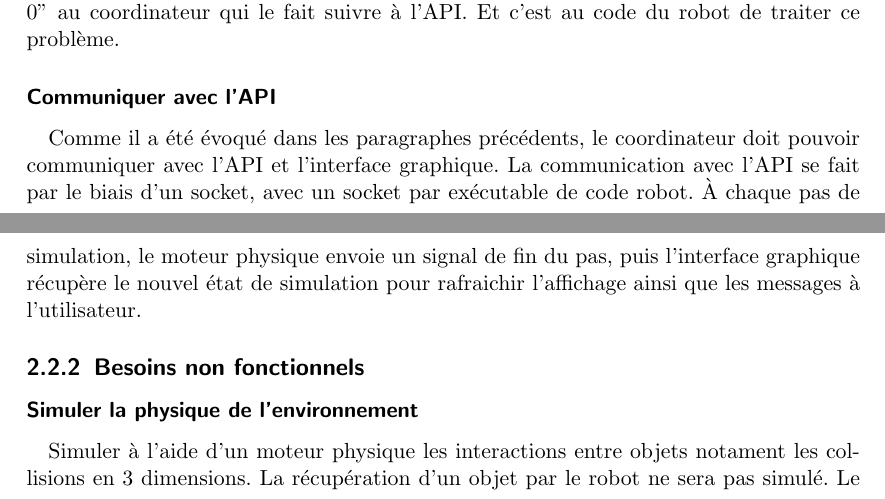
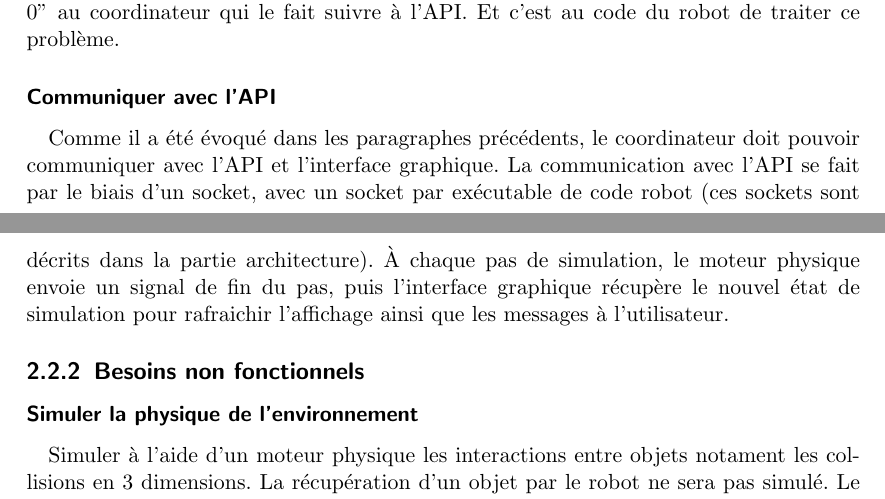
Before and after one commit to astralien3000/SASIAE, a LaTeX document (doc/cahier_des_charges/main.tex, which reads doc/cahier_des_charges/simulateur.tex): two parts of pages 12 and 13 of 31, joined at a grey line, cut so that both start at the same text. Compiled offline with pdfLaTeX.

Commit message:
Update simulateur.tex

```diff
--- a/doc/cahier_des_charges/simulateur.tex
+++ b/doc/cahier_des_charges/simulateur.tex
@@ -65,7 +64,7 @@ Prenons l'exemple d'un robot qui rencontre un obstable et patine car il est bloq
 
 \subsubsection{Communiquer avec l'API}
 %N ET T
-Comme il a été évoqué dans les paragraphes précédents, le coordinateur doit pouvoir communiquer avec l'API et l'interface graphique. La communication avec l'API se fait par le biais d'un socket, avec un socket par exécutable de code robot. À chaque pas de simulation, le moteur physique envoie un signal de fin du pas, puis l'interface graphique récupère le nouvel état de simulation pour rafraichir l'affichage ainsi que les messages à l'utilisateur.
+Comme il a été évoqué dans les paragraphes précédents, le coordinateur doit pouvoir communiquer avec l'API et l'interface graphique. La communication avec l'API se fait par le biais d'un socket, avec un socket par exécutable de code robot (ces sockets sont décrits dans la partie architecture). À chaque pas de simulation, le moteur physique envoie un signal de fin du pas, puis l'interface graphique récupère le nouvel état de simulation pour rafraichir l'affichage ainsi que les messages à l'utilisateur.
 
 \subsection{Besoins non fonctionnels}
 
```
Also changed, not shown: doc/cahier_des_charges/simulateur.tex (1 more changed lines).
